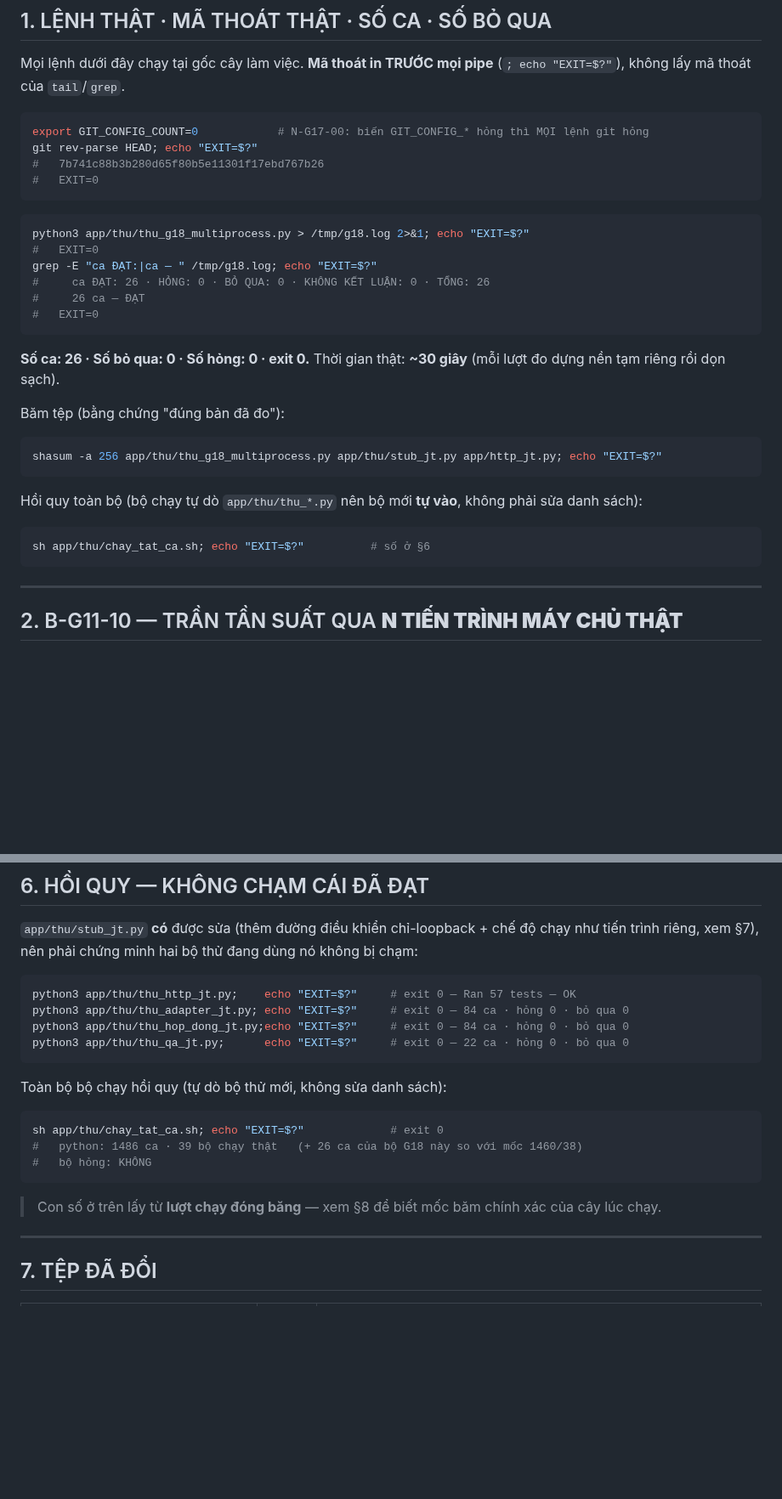
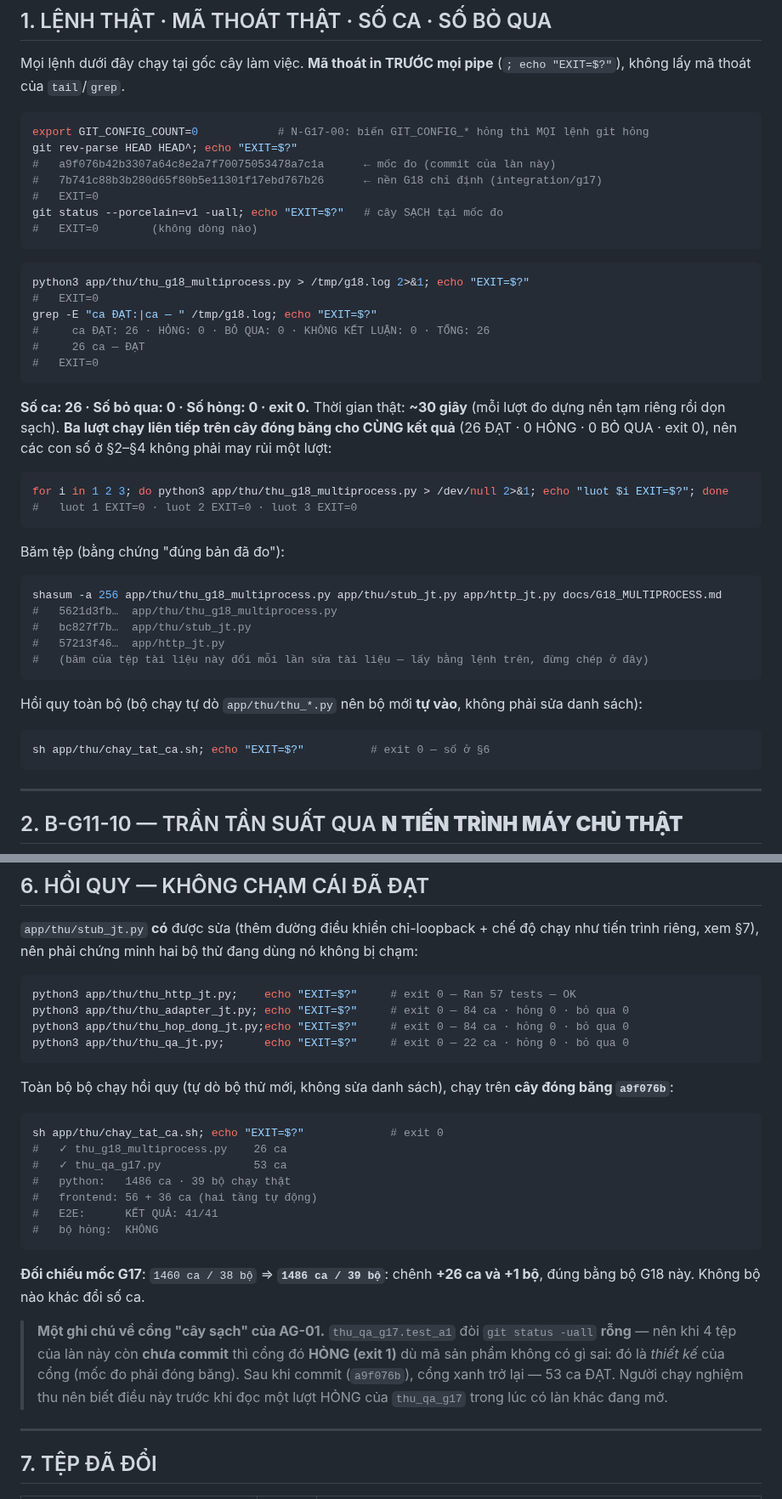
Before and after one commit to thanhbn123/vip-exp-hub, a Markdown page: docs/G18_MULTIPROCESS.md, 2 parts joined by grey strips. Shown at 85% size. Drawn GitHub-style; blank space fills up the shorter version.

Commit message:
AG-02 (G18) tai lieu: bo sung so lieu luot chay dong bang + bang ket luan lop nao an toan qua tien trinh

````diff
--- a/docs/G18_MULTIPROCESS.md
+++ b/docs/G18_MULTIPROCESS.md
@@ -40,9 +42,12 @@ không lấy mã thoát của `tail`/`grep`.
 
 ```sh
 export GIT_CONFIG_COUNT=0            # N-G17-00: biến GIT_CONFIG_* hỏng thì MỌI lệnh git hỏng
-git rev-parse HEAD; echo "EXIT=$?"
-#   7b741c88b3b280d65f80b5e11301f17ebd767b26
+git rev-parse HEAD HEAD^; echo "EXIT=$?"
+#   a9f076b42b3307a64c8e2a7f70075053478a7c1a      ← mốc đo (commit của làn này)
+#   7b741c88b3b280d65f80b5e11301f17ebd767b26      ← nền G18 chỉ định (integration/g17)
 #   EXIT=0
+git status --porcelain=v1 -uall; echo "EXIT=$?"   # cây SẠCH tại mốc đo
+#   EXIT=0        (không dòng nào)
 ```
 
 ```sh
@@ -55,18 +60,28 @@ grep -E "ca ĐẠT:|ca — " /tmp/g18.log; echo "EXIT=$?"
 ```
 
 **Số ca: 26 · Số bỏ qua: 0 · Số hỏng: 0 · exit 0.** Thời gian thật: **~30 giây** (mỗi lượt đo dựng
-nền tạm riêng rồi dọn sạch).
+nền tạm riêng rồi dọn sạch). **Ba lượt chạy liên tiếp trên cây đóng băng cho CÙNG kết quả**
+(26 ĐẠT · 0 HỎNG · 0 BỎ QUA · exit 0), nên các con số ở §2–§4 không phải may rủi một lượt:
+
+```sh
+for i in 1 2 3; do python3 app/thu/thu_g18_multiprocess.py > /dev/null 2>&1; echo "luot $i EXIT=$?"; done
+#   luot 1 EXIT=0 · luot 2 EXIT=0 · luot 3 EXIT=0
+```
 
 Băm tệp (bằng chứng "đúng bản đã đo"):
 
 ```sh
-shasum -a 256 app/thu/thu_g18_multiprocess.py app/thu/stub_jt.py app/http_jt.py; echo "EXIT=$?"
+shasum -a 256 app/thu/thu_g18_multiprocess.py app/thu/stub_jt.py app/http_jt.py docs/G18_MULTIPROCESS.md
+#   5621d3fb…  app/thu/thu_g18_multiprocess.py
+#   bc827f7b…  app/thu/stub_jt.py
+#   57213f46…  app/http_jt.py
+#   (băm của tệp tài liệu này đổi mỗi lần sửa tài liệu — lấy bằng lệnh trên, đừng chép ở đây)
 ```
 
 Hồi quy toàn bộ (bộ chạy tự dò `app/thu/thu_*.py` nên bộ mới **tự vào**, không phải sửa danh sách):
 
 ```sh
-sh app/thu/chay_tat_ca.sh; echo "EXIT=$?"          # số ở §6
+sh app/thu/chay_tat_ca.sh; echo "EXIT=$?"          # exit 0 — số ở §6
 ```
 
 ---
@@ -278,15 +293,27 @@ python3 app/thu/thu_hop_dong_jt.py;echo "EXIT=$?"     # exit 0 — 84 ca · hỏ
 python3 app/thu/thu_qa_jt.py;      echo "EXIT=$?"     # exit 0 — 22 ca · hỏng 0 · bỏ qua 0
 ```
 
-Toàn bộ bộ chạy hồi quy (tự dò bộ thử mới, không sửa danh sách):
+Toàn bộ bộ chạy hồi quy (tự dò bộ thử mới, không sửa danh sách), chạy trên **cây đóng băng
+`a9f076b`**:
 
 ```sh
 sh app/thu/chay_tat_ca.sh; echo "EXIT=$?"             # exit 0
-#   python: 1486 ca · 39 bộ chạy thật   (+ 26 ca của bộ G18 này so với mốc 1460/38)
-#   bộ hỏng: KHÔNG
+#   ✓ thu_g18_multiprocess.py    26 ca
+#   ✓ thu_qa_g17.py              53 ca
+#   python:   1486 ca · 39 bộ chạy thật
+#   frontend: 56 + 36 ca (hai tầng tự động)
+#   E2E:      KẾT QUẢ: 41/41
+#   bộ hỏng:  KHÔNG
 ```
 
-> Con số ở trên lấy từ **lượt chạy đóng băng** — xem §8 để biết mốc băm chính xác của cây lúc chạy.
+**Đối chiếu mốc G17**: `1460 ca / 38 bộ` ⇒ **`1486 ca / 39 bộ`**: chênh **+26 ca và +1 bộ**, đúng
+bằng bộ G18 này. Không bộ nào khác đổi số ca.
+
+> **Một ghi chú về cổng "cây sạch" của AG-01.** `thu_qa_g17.test_a1` đòi `git status -uall` **rỗng**
+> — nên khi 4 tệp của làn này còn **chưa commit** thì cổng đó **HỎNG (exit 1)** dù mã sản phẩm không
+> có gì sai: đó là *thiết kế* của cổng (mốc đo phải đóng băng). Sau khi commit (`a9f076b`), cổng
+> xanh trở lại — 53 ca ĐẠT. Người chạy nghiệm thu nên biết điều này trước khi đọc một lượt HỎNG của
+> `thu_qa_g17` trong lúc có làn khác đang mở.
 
 ---
 
````
Also changed, not shown: other parts of docs/G18_MULTIPROCESS.md (+8 -3 lines).
